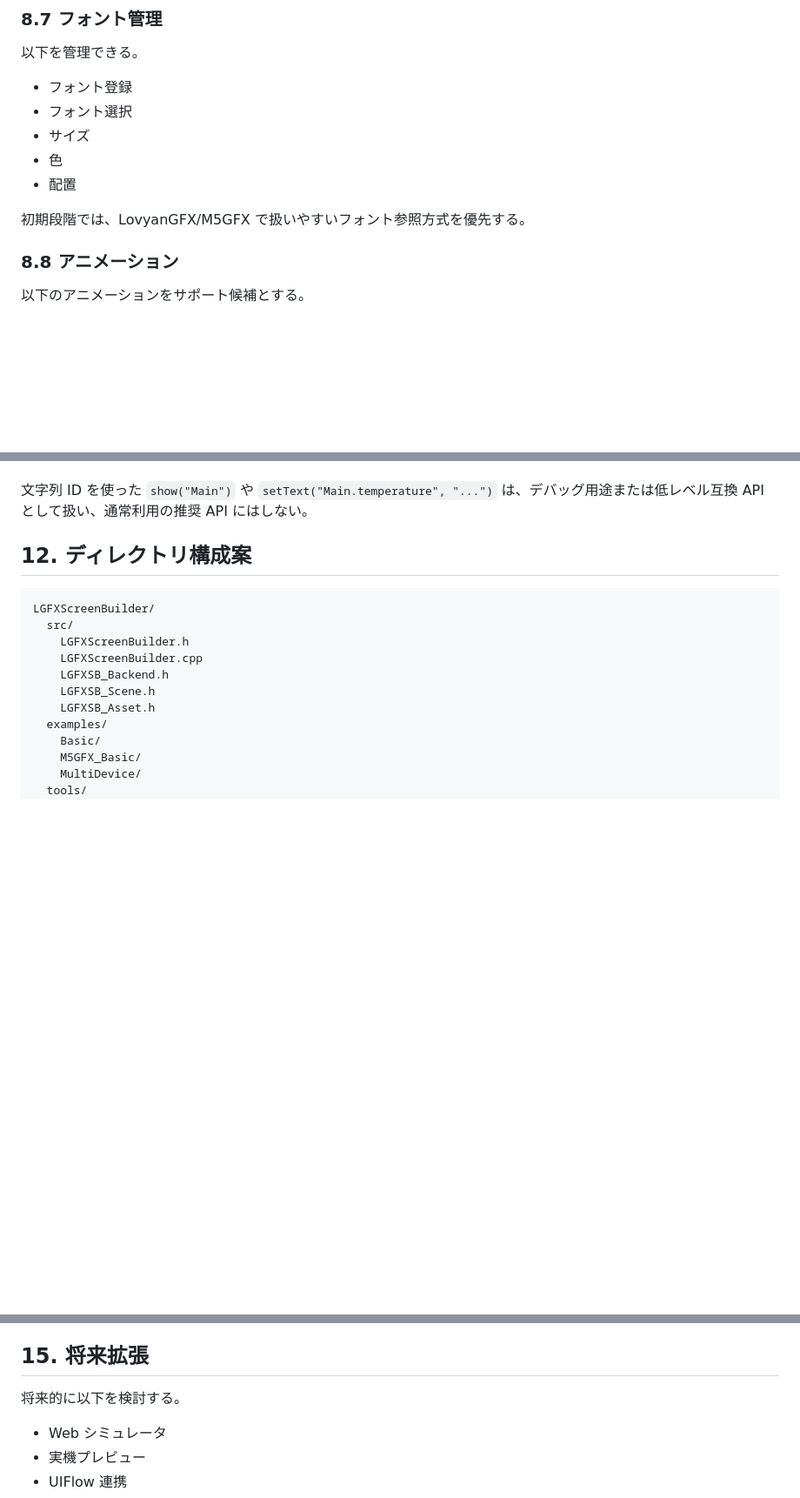
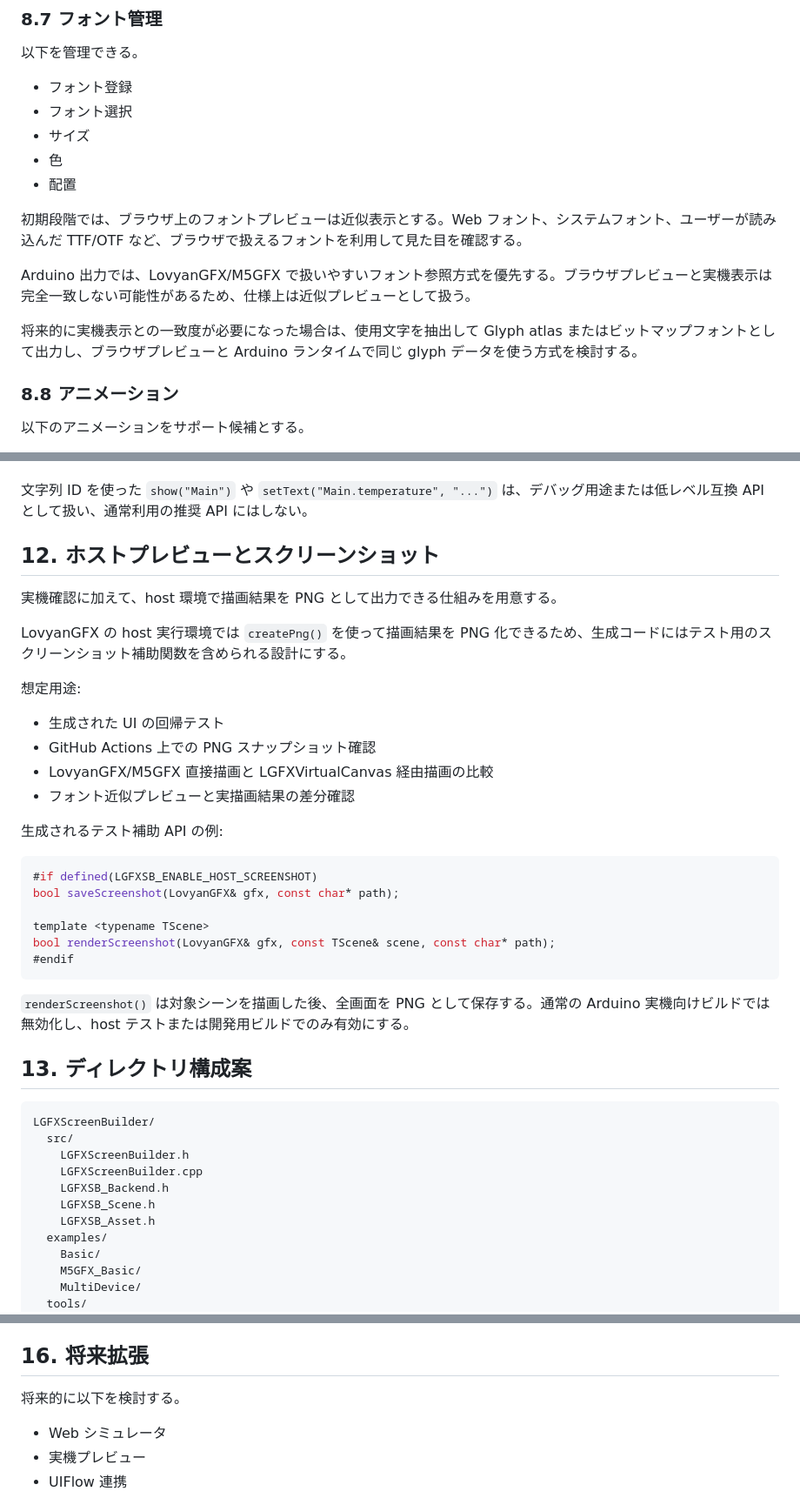
Before and after one commit to tanakamasayuki/LGFXScreenBuilder, a Markdown page: SPEC.ja.md, 3 parts joined by grey strips. Shown at 87% size. Rendered like a GitHub page; blank space fills up the shorter version.

Commit message:
仕様書にブラウザ上のフォントプレビューと実機表示の違いに関する説明を追加し、ホスト環境でのスクリーンショット出力機能を提案

````diff
--- a/SPEC.ja.md
+++ b/SPEC.ja.md
@@ -301,7 +301,11 @@ loading.png
 - 色
 - 配置
 
-初期段階では、LovyanGFX/M5GFX で扱いやすいフォント参照方式を優先する。
+初期段階では、ブラウザ上のフォントプレビューは近似表示とする。Web フォント、システムフォント、ユーザーが読み込んだ TTF/OTF など、ブラウザで扱えるフォントを利用して見た目を確認する。
+
+Arduino 出力では、LovyanGFX/M5GFX で扱いやすいフォント参照方式を優先する。ブラウザプレビューと実機表示は完全一致しない可能性があるため、仕様上は近似プレビューとして扱う。
+
+将来的に実機表示との一致度が必要になった場合は、使用文字を抽出して Glyph atlas またはビットマップフォントとして出力し、ブラウザプレビューと Arduino ランタイムで同じ glyph データを使う方式を検討する。
 
 ### 8.8 アニメーション
 
@@ -537,7 +541,33 @@ M5GFX は LovyanGFX 派生または互換 API として扱える範囲で同一
 
 文字列 ID を使った `show("Main")` や `setText("Main.temperature", "...")` は、デバッグ用途または低レベル互換 API として扱い、通常利用の推奨 API にはしない。
 
-## 12. ディレクトリ構成案
+## 12. ホストプレビューとスクリーンショット
+
+実機確認に加えて、host 環境で描画結果を PNG として出力できる仕組みを用意する。
+
+LovyanGFX の host 実行環境では `createPng()` を使って描画結果を PNG 化できるため、生成コードにはテスト用のスクリーンショット補助関数を含められる設計にする。
+
+想定用途:
+
+- 生成された UI の回帰テスト
+- GitHub Actions 上での PNG スナップショット確認
+- LovyanGFX/M5GFX 直接描画と LGFXVirtualCanvas 経由描画の比較
+- フォント近似プレビューと実描画結果の差分確認
+
+生成されるテスト補助 API の例:
+
+```cpp
+#if defined(LGFXSB_ENABLE_HOST_SCREENSHOT)
+bool saveScreenshot(LovyanGFX& gfx, const char* path);
+
+template <typename TScene>
+bool renderScreenshot(LovyanGFX& gfx, const TScene& scene, const char* path);
+#endif
+```
+
+`renderScreenshot()` は対象シーンを描画した後、全画面を PNG として保存する。通常の Arduino 実機向けビルドでは無効化し、host テストまたは開発用ビルドでのみ有効にする。
+
+## 13. ディレクトリ構成案
 
 ```text
 LGFXScreenBuilder/
@@ -602,7 +632,7 @@ MVP では以下を後回しにする。
 - コンポーネント共有
 - クラウド保存
 
-## 15. 将来拡張
+## 16. 将来拡張
 
 将来的に以下を検討する。
 
````
Also changed, not shown: other parts of SPEC.ja.md (+3 -3 lines).
